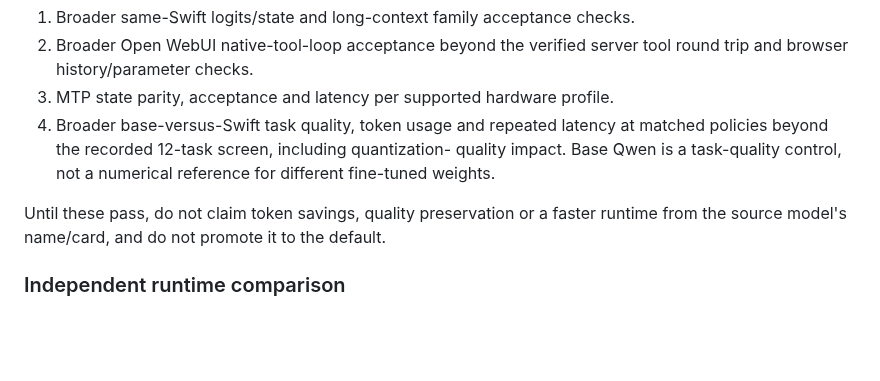
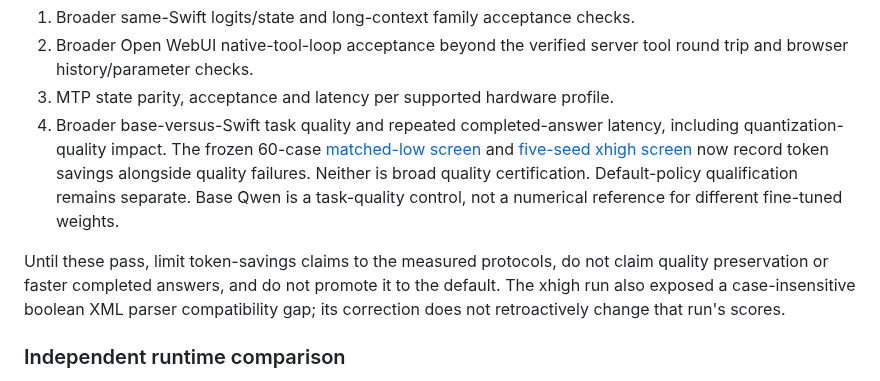
Before and after one commit to NeelM0906/Mference, a Markdown page: docs/families/SWIFT_QWEN38.md, the part around the change. Rendered like a GitHub page; blank space fills up the shorter version.

Commit message:
Reconcile Swift checkpoint promotion criteria with completed task screens

```diff
--- a/docs/families/SWIFT_QWEN38.md
+++ b/docs/families/SWIFT_QWEN38.md
@@ -145,13 +145,19 @@ Still required before promotion:
 2. Broader Open WebUI native-tool-loop acceptance beyond the verified server
    tool round trip and browser history/parameter checks.
 3. MTP state parity, acceptance and latency per supported hardware profile.
-4. Broader base-versus-Swift task quality, token usage and repeated latency at
-   matched policies beyond the recorded 12-task screen, including quantization-
-   quality impact. Base Qwen is a task-quality control,
+4. Broader base-versus-Swift task quality and repeated completed-answer latency,
+   including quantization-quality impact. The frozen 60-case
+   [matched-low screen](QWEN_MATCHED_QUALIFICATION_2026-09-18.md) and
+   [five-seed xhigh screen](../QWEN_SOURCE_EFFICIENCY_V1.md) now record token
+   savings alongside quality failures. Neither is broad quality certification.
+   Default-policy qualification remains separate. Base Qwen is a task-quality control,
    not a numerical reference for different fine-tuned weights.
 
-Until these pass, do not claim token savings, quality preservation or a faster
-runtime from the source model's name/card, and do not promote it to the default.
+Until these pass, limit token-savings claims to the measured protocols, do not
+claim quality preservation or faster completed answers, and do not promote it
+to the default. The xhigh run also exposed a case-insensitive boolean XML
+parser compatibility gap; its correction does not retroactively change that
+run's scores.
 
 ### Independent runtime comparison
 
```
